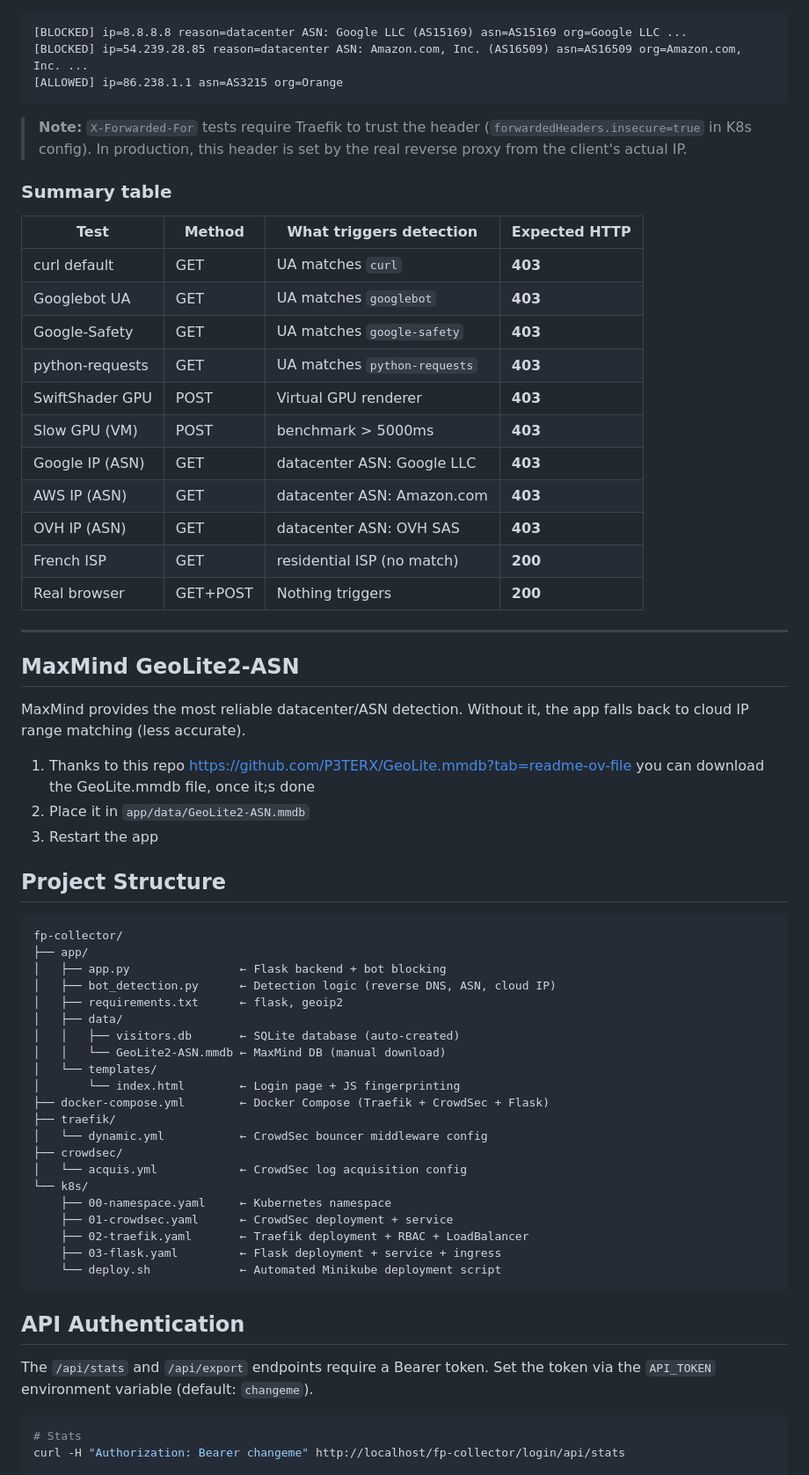
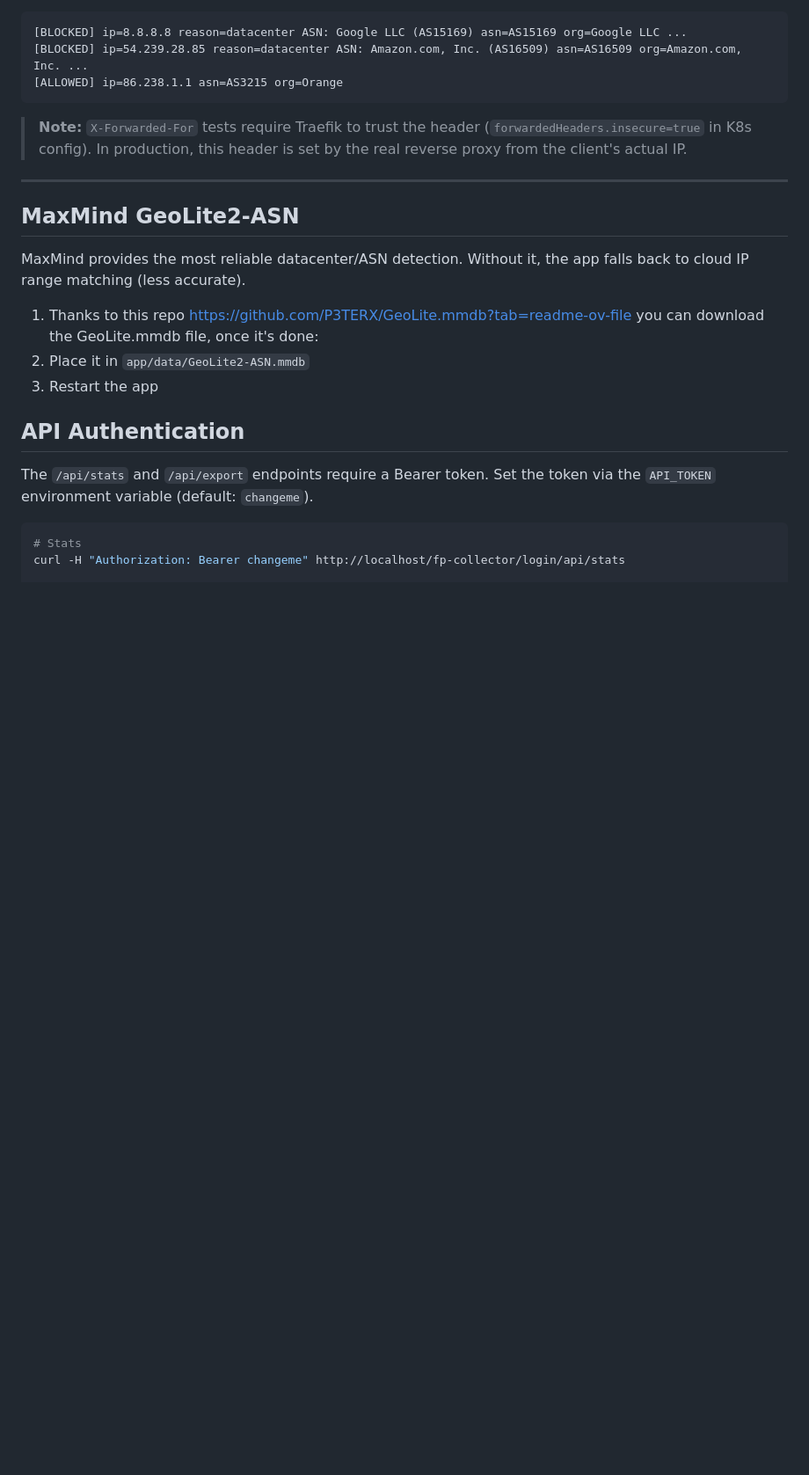
Before and after one commit to Valerchk/fp-collector, a Markdown page: README.md, the part around one of its changes. Shown at 88% size. Rendered like a GitHub page; blank space fills up the shorter version.

````diff
--- a/README.md
+++ b/README.md
@@ -336,57 +336,15 @@ curl -v -A "Mozilla/5.0 Chrome/120" -H "X-Forwarded-For: 86.238.1.1" \
 
 > **Note:** `X-Forwarded-For` tests require Traefik to trust the header (`forwardedHeaders.insecure=true` in K8s config). In production, this header is set by the real reverse proxy from the client's actual IP.
 
-### Summary table
-
-| Test | Method | What triggers detection | Expected HTTP |
-|------|--------|------------------------|---------------|
-| curl default | GET | UA matches `curl` | **403** |
-| Googlebot UA | GET | UA matches `googlebot` | **403** |
-| Google-Safety | GET | UA matches `google-safety` | **403** |
-| python-requests | GET | UA matches `python-requests` | **403** |
-| SwiftShader GPU | POST | Virtual GPU renderer | **403** |
-| Slow GPU (VM) | POST | benchmark > 5000ms | **403** |
-| Google IP (ASN) | GET | datacenter ASN: Google LLC | **403** |
-| AWS IP (ASN) | GET | datacenter ASN: Amazon.com | **403** |
-| OVH IP (ASN) | GET | datacenter ASN: OVH SAS | **403** |
-| French ISP | GET | residential ISP (no match) | **200** |
-| Real browser | GET+POST | Nothing triggers | **200** |
-
 ---
 
 ## MaxMind GeoLite2-ASN
 
 MaxMind provides the most reliable datacenter/ASN detection. Without it, the app falls back to cloud IP range matching (less accurate).
 
-1. Thanks to this repo https://github.com/P3TERX/GeoLite.mmdb?tab=readme-ov-file you can download the GeoLite.mmdb file, once it;s done
+1. Thanks to this repo https://github.com/P3TERX/GeoLite.mmdb?tab=readme-ov-file you can download the GeoLite.mmdb file, once it's done:
 2. Place it in `app/data/GeoLite2-ASN.mmdb`
 3. Restart the app
-
-## Project Structure
-
-```
-fp-collector/
-├── app/
-│   ├── app.py                ← Flask backend + bot blocking
-│   ├── bot_detection.py      ← Detection logic (reverse DNS, ASN, cloud IP)
-│   ├── requirements.txt      ← flask, geoip2
-│   ├── data/
-│   │   ├── visitors.db       ← SQLite database (auto-created)
-│   │   └── GeoLite2-ASN.mmdb ← MaxMind DB (manual download)
-│   └── templates/
-│       └── index.html        ← Login page + JS fingerprinting
-├── docker-compose.yml        ← Docker Compose (Traefik + CrowdSec + Flask)
-├── traefik/
-│   └── dynamic.yml           ← CrowdSec bouncer middleware config
-├── crowdsec/
-│   └── acquis.yml            ← CrowdSec log acquisition config
-└── k8s/
-    ├── 00-namespace.yaml     ← Kubernetes namespace
-    ├── 01-crowdsec.yaml      ← CrowdSec deployment + service
-    ├── 02-traefik.yaml       ← Traefik deployment + RBAC + LoadBalancer
-    ├── 03-flask.yaml         ← Flask deployment + service + ingress
-    └── deploy.sh             ← Automated Minikube deployment script
-```
 
 ## API Authentication
 
````
Also changed, not shown: other parts of README.md (+3 -3 lines).
